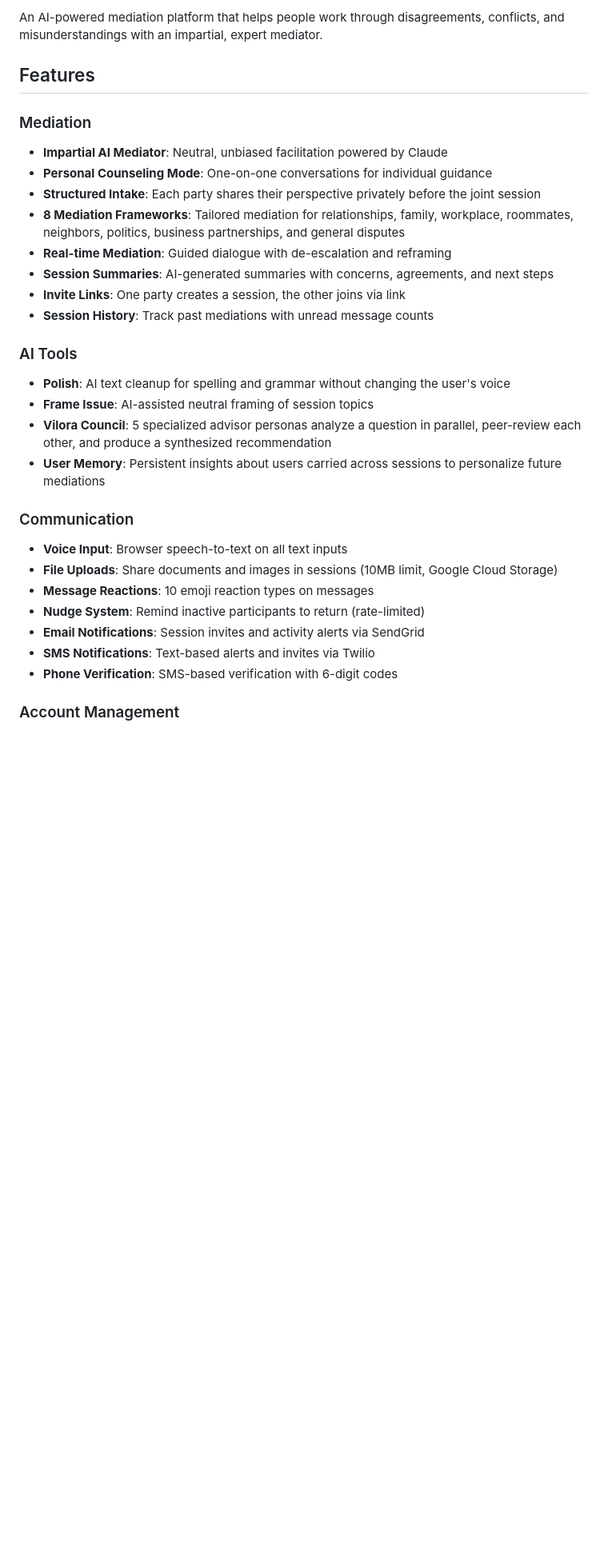
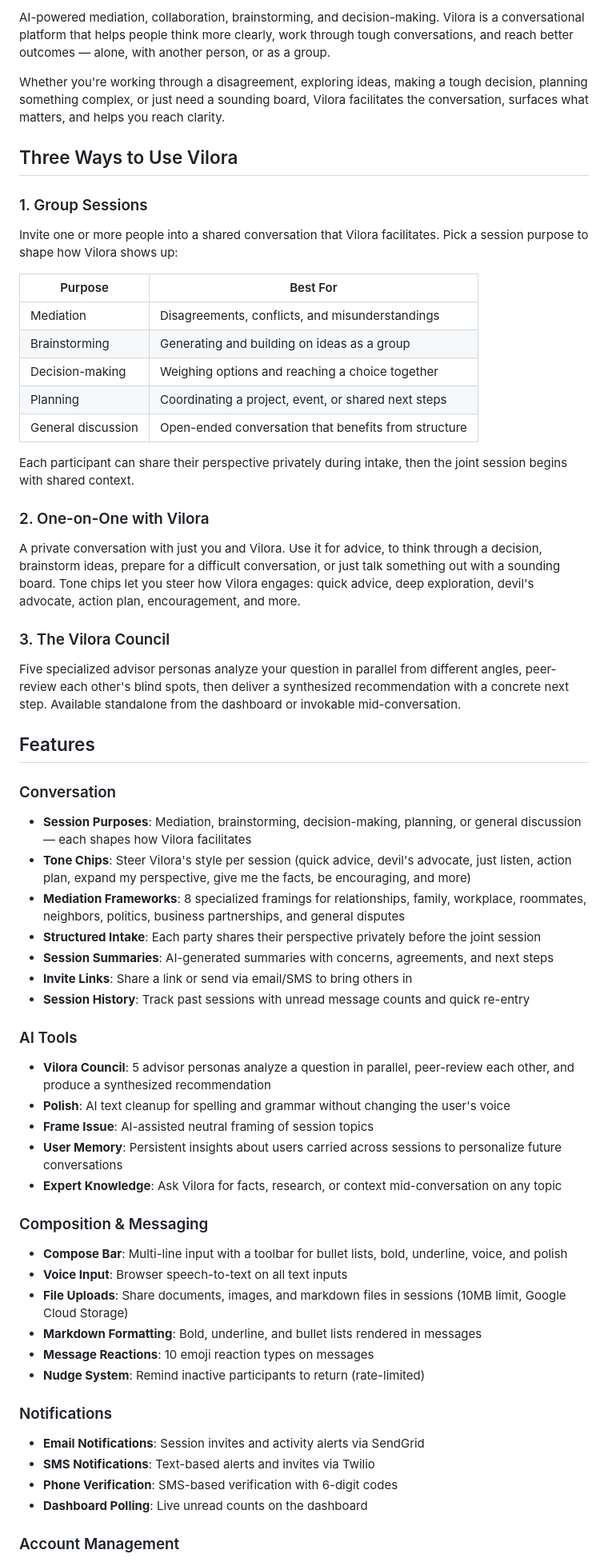
Before and after one commit to Ox805/vilora, a Markdown page: README.md, the part around one of its changes. Shown at 80% size. Drawn GitHub-style; blank space fills up the shorter version.

```diff
--- a/README.md
+++ b/README.md
@@ -4,32 +4,60 @@
 
-An AI-powered mediation platform that helps people work through disagreements, conflicts, and misunderstandings with an impartial, expert mediator.
+AI-powered mediation, collaboration, brainstorming, and decision-making. Vilora is a conversational platform that helps people think more clearly, work through tough conversations, and reach better outcomes — alone, with another person, or as a group.
+
+Whether you're working through a disagreement, exploring ideas, making a tough decision, planning something complex, or just need a sounding board, Vilora facilitates the conversation, surfaces what matters, and helps you reach clarity.
+
+## Three Ways to Use Vilora
+
+### 1. Group Sessions
+Invite one or more people into a shared conversation that Vilora facilitates. Pick a session purpose to shape how Vilora shows up:
+
+| Purpose | Best For |
+|---------|----------|
+| Mediation | Disagreements, conflicts, and misunderstandings |
+| Brainstorming | Generating and building on ideas as a group |
+| Decision-making | Weighing options and reaching a choice together |
+| Planning | Coordinating a project, event, or shared next steps |
+| General discussion | Open-ended conversation that benefits from structure |
+
+Each participant can share their perspective privately during intake, then the joint session begins with shared context.
+
+### 2. One-on-One with Vilora
+A private conversation with just you and Vilora. Use it for advice, to think through a decision, brainstorm ideas, prepare for a difficult conversation, or just talk something out with a sounding board. Tone chips let you steer how Vilora engages: quick advice, deep exploration, devil's advocate, action plan, encouragement, and more.
+
+### 3. The Vilora Council
+Five specialized advisor personas analyze your question in parallel from different angles, peer-review each other's blind spots, then deliver a synthesized recommendation with a concrete next step. Available standalone from the dashboard or invokable mid-conversation.
 
 ## Features
 
-### Mediation
-- **Impartial AI Mediator**: Neutral, unbiased facilitation powered by Claude
-- **Personal Counseling Mode**: One-on-one conversations for individual guidance
+### Conversation
+- **Session Purposes**: Mediation, brainstorming, decision-making, planning, or general discussion — each shapes how Vilora facilitates
+- **Tone Chips**: Steer Vilora's style per session (quick advice, devil's advocate, just listen, action plan, expand my perspective, give me the facts, be encouraging, and more)
+- **Mediation Frameworks**: 8 specialized framings for relationships, family, workplace, roommates, neighbors, politics, business partnerships, and general disputes
 - **Structured Intake**: Each party shares their perspective privately before the joint session
-- **8 Mediation Frameworks**: Tailored mediation for relationships, family, workplace, roommates, neighbors, politics, business partnerships, and general disputes
-- **Real-time Mediation**: Guided dialogue with de-escalation and reframing
 - **Session Summaries**: AI-generated summaries with concerns, agreements, and next steps
-- **Invite Links**: One party creates a session, the other joins via link
-- **Session History**: Track past mediations with unread message counts
+- **Invite Links**: Share a link or send via email/SMS to bring others in
+- **Session History**: Track past sessions with unread message counts and quick re-entry
 
 ### AI Tools
+- **Vilora Council**: 5 advisor personas analyze a question in parallel, peer-review each other, and produce a synthesized recommendation
 - **Polish**: AI text cleanup for spelling and grammar without changing the user's voice
 - **Frame Issue**: AI-assisted neutral framing of session topics
-- **Vilora Council**: 5 specialized advisor personas analyze a question in parallel, peer-review each other, and produce a synthesized recommendation
-- **User Memory**: Persistent insights about users carried across sessions to personalize future mediations
+- **User Memory**: Persistent insights about users carried across sessions to personalize future conversations
+- **Expert Knowledge**: Ask Vilora for facts, research, or context mid-conversation on any topic
 
-### Communication
+### Composition & Messaging
+- **Compose Bar**: Multi-line input with a toolbar for bullet lists, bold, underline, voice, and polish
 - **Voice Input**: Browser speech-to-text on all text inputs
-- **File Uploads**: Share documents and images in sessions (10MB limit, Google Cloud Storage)
+- **File Uploads**: Share documents, images, and markdown files in sessions (10MB limit, Google Cloud Storage)
+- **Markdown Formatting**: Bold, underline, and bullet lists rendered in messages
 - **Message Reactions**: 10 emoji reaction types on messages
 - **Nudge System**: Remind inactive participants to return (rate-limited)
+
+### Notifications
 - **Email Notifications**: Session invites and activity alerts via SendGrid
 - **SMS Notifications**: Text-based alerts and invites via Twilio
 - **Phone Verification**: SMS-based verification with 6-digit codes
+- **Dashboard Polling**: Live unread counts on the dashboard
 
 ### Account Management
 - **Email Verification**: Token-based signup verification (24h expiry)
```
Also changed, not shown: other parts of README.md (+28 -19 lines).
